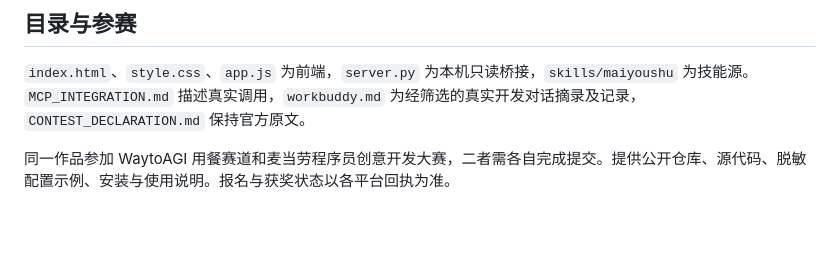
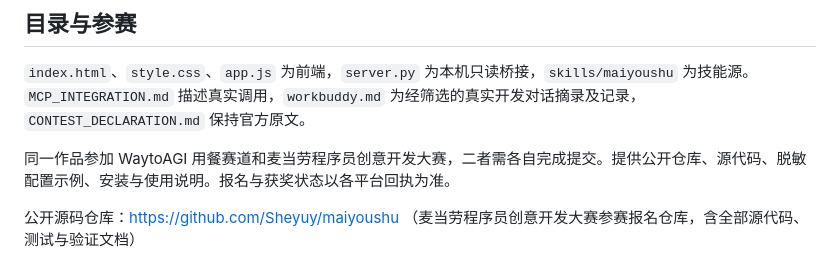
Before and after one commit to Sheyuy/maiyoushu, a Markdown page: README.md, the part around the change. Rendered like a GitHub page; blank space fills up the shorter version.

Commit message:
README：补充公开仓库链接

```diff
--- a/README.md
+++ b/README.md
@@ -89,3 +89,5 @@ node --test test_audit_frontend.js
 `index.html`、`style.css`、`app.js` 为前端，`server.py` 为本机只读桥接，`skills/maiyoushu` 为技能源。`MCP_INTEGRATION.md` 描述真实调用，`workbuddy.md` 为经筛选的真实开发对话摘录及记录，`CONTEST_DECLARATION.md` 保持官方原文。
 
 同一作品参加 WaytoAGI 用餐赛道和麦当劳程序员创意开发大赛，二者需各自完成提交。提供公开仓库、源代码、脱敏配置示例、安装与使用说明。报名与获奖状态以各平台回执为准。
+
+公开源码仓库：https://github.com/Sheyuy/maiyoushu （麦当劳程序员创意开发大赛参赛报名仓库，含全部源代码、测试与验证文档）
```
